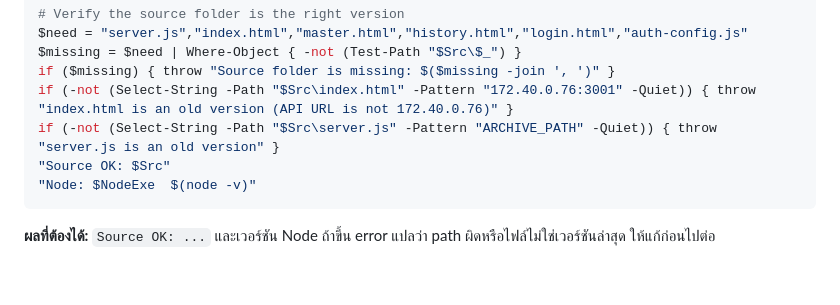
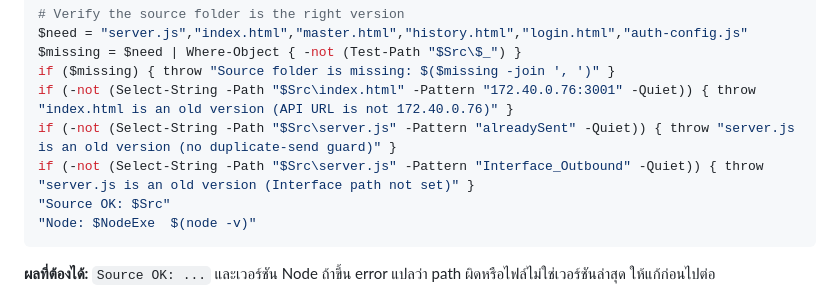
Before and after one commit to iceamonwat09/OCR-SAP-Purchase-Requisition, a Markdown page: DEPLOY.md, the part around the change. Drawn GitHub-style; blank space fills up the shorter version.

Commit message:
DEPLOY step 0: verify source has duplicate guard and Interface path
Co-Authored-By: Claude Opus 5.5 <noreply@anthropic.com>
Claude-Session: https://claude.ai/code/session_01G8NY64CYYGk9amR9DSnXfL

````diff
--- a/DEPLOY.md
+++ b/DEPLOY.md
@@ -96,7 +96,8 @@ $need = "server.js","index.html","master.html","history.html","login.html","auth
 $missing = $need | Where-Object { -not (Test-Path "$Src\$_") }
 if ($missing) { throw "Source folder is missing: $($missing -join ', ')" }
 if (-not (Select-String -Path "$Src\index.html" -Pattern "172.40.0.76:3001" -Quiet)) { throw "index.html is an old version (API URL is not 172.40.0.76)" }
-if (-not (Select-String -Path "$Src\server.js" -Pattern "ARCHIVE_PATH" -Quiet)) { throw "server.js is an old version" }
+if (-not (Select-String -Path "$Src\server.js" -Pattern "alreadySent" -Quiet)) { throw "server.js is an old version (no duplicate-send guard)" }
+if (-not (Select-String -Path "$Src\server.js" -Pattern "Interface_Outbound" -Quiet)) { throw "server.js is an old version (Interface path not set)" }
 "Source OK: $Src"
 "Node: $NodeExe  $(node -v)"
 ```
````
